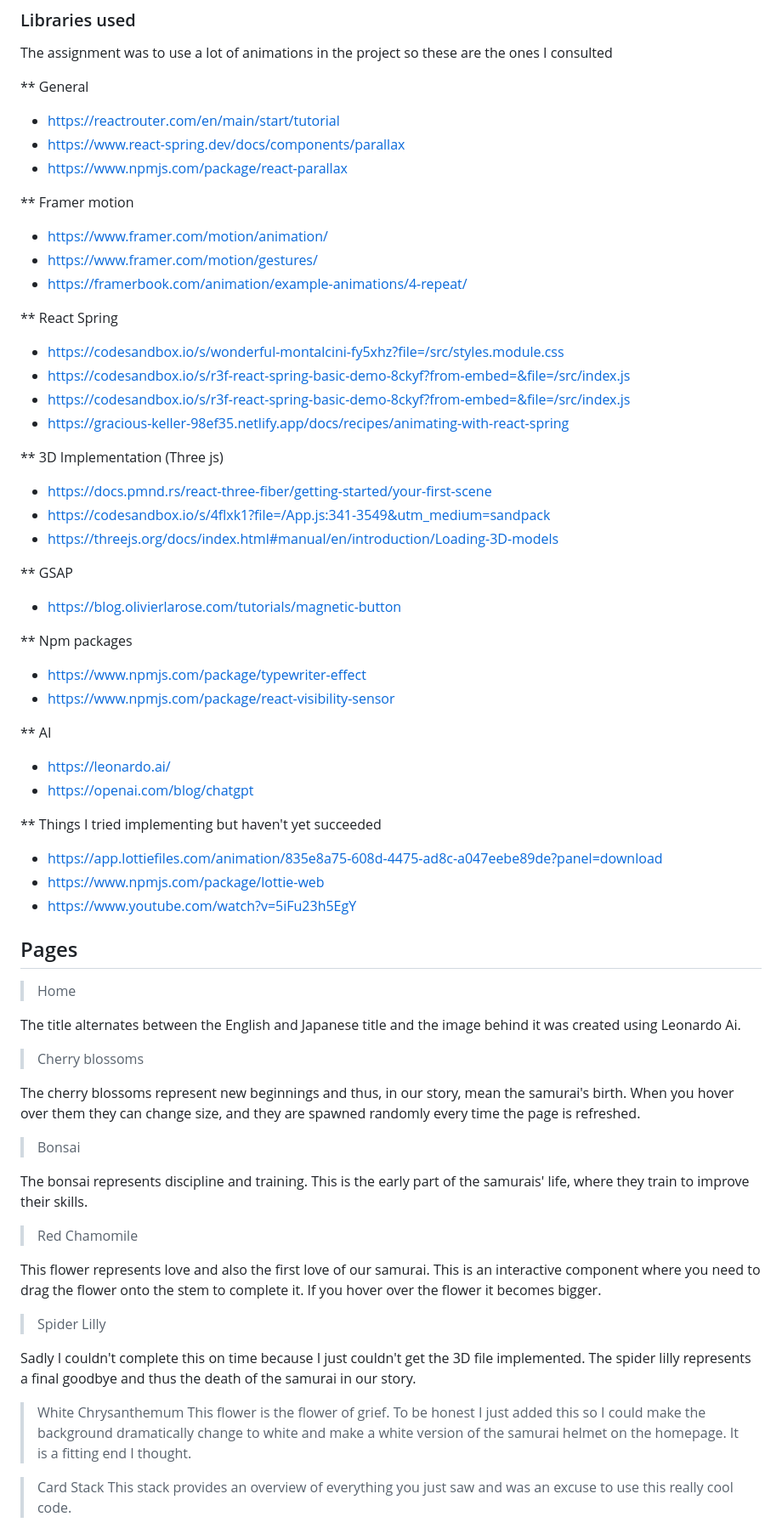
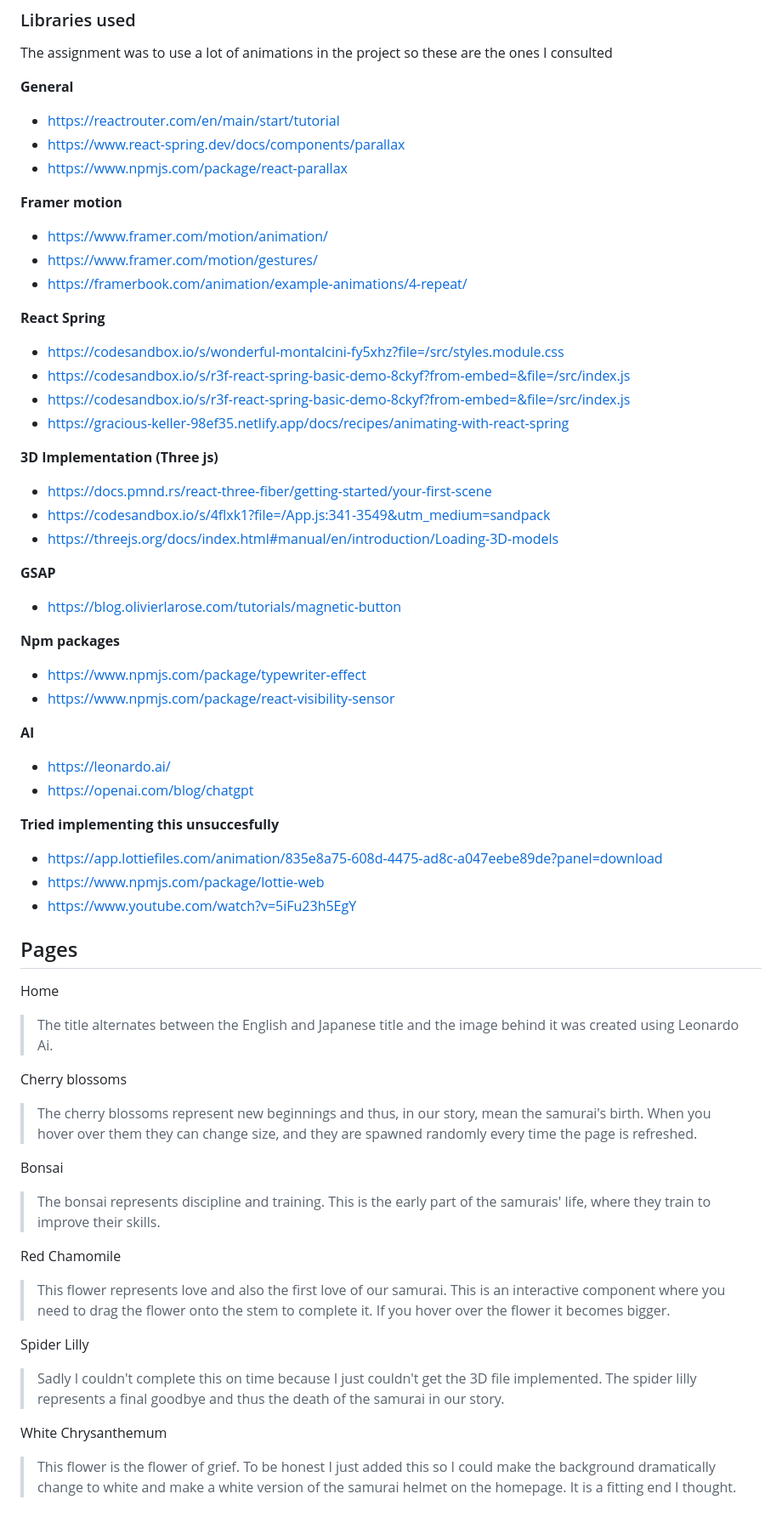
Before and after one commit to JudithBosmans/DynamicTransitions, a Markdown page: README.md, the part around one of its changes. Shown at 85% size. GitHub-like rendering.

```diff
--- a/README.md
+++ b/README.md
@@ -9,68 +9,66 @@ Hanakotobo is the symbolism of flowers in Japan. Some flowers are meant to be gi
 
 The assignment was to use a lot of animations in the project so these are the ones I consulted
 
-** General
+**General**
 -  https://reactrouter.com/en/main/start/tutorial
 -  https://www.react-spring.dev/docs/components/parallax
 -  https://www.npmjs.com/package/react-parallax
 
-** Framer motion
+**Framer motion**
 - https://www.framer.com/motion/animation/
 - https://www.framer.com/motion/gestures/
 - https://framerbook.com/animation/example-animations/4-repeat/
 
-** React Spring
+**React Spring**
 - https://codesandbox.io/s/wonderful-montalcini-fy5xhz?file=/src/styles.module.css
 - https://codesandbox.io/s/r3f-react-spring-basic-demo-8ckyf?from-embed=&file=/src/index.js
 - https://codesandbox.io/s/r3f-react-spring-basic-demo-8ckyf?from-embed=&file=/src/index.js
 - https://gracious-keller-98ef35.netlify.app/docs/recipes/animating-with-react-spring
 
-** 3D Implementation (Three js)
+**3D Implementation (Three js)**
 - https://docs.pmnd.rs/react-three-fiber/getting-started/your-first-scene
 - https://codesandbox.io/s/4flxk1?file=/App.js:341-3549&utm_medium=sandpack
 - https://threejs.org/docs/index.html#manual/en/introduction/Loading-3D-models
 
-** GSAP
+**GSAP**
 - https://blog.olivierlarose.com/tutorials/magnetic-button
 
-** Npm packages
+**Npm packages**
 - https://www.npmjs.com/package/typewriter-effect
 - https://www.npmjs.com/package/react-visibility-sensor
 
-** AI
+**AI**
 - https://leonardo.ai/
 - https://openai.com/blog/chatgpt
 
-** Things I tried implementing but haven't yet succeeded
+**Tried implementing this unsuccesfully**
 - https://app.lottiefiles.com/animation/835e8a75-608d-4475-ad8c-a047eebe89de?panel=download
 - https://www.npmjs.com/package/lottie-web
 - https://www.youtube.com/watch?v=5iFu23h5EgY
 
 ## Pages
 
-> Home
+Home
 
-The title alternates between the English and Japanese title and the image behind it was created using Leonardo Ai.
+> The title alternates between the English and Japanese title and the image behind it was created using Leonardo Ai.
 
-> Cherry blossoms
+Cherry blossoms
 
-The cherry blossoms represent new beginnings and thus, in our story, mean the samurai's birth. When you hover over them they can change size, and they are spawned randomly every time the page is refreshed.
+> The cherry blossoms represent new beginnings and thus, in our story, mean the samurai's birth. When you hover over them they can change size, and they are spawned randomly every time the page is refreshed.
 
-> Bonsai
+Bonsai
 
-The bonsai represents discipline and training. This is the early part of the samurais' life, where they train to improve their skills.
+> The bonsai represents discipline and training. This is the early part of the samurais' life, where they train to improve their skills.
 
-> Red Chamomile
+Red Chamomile
 
-This flower represents love and also the first love of our samurai. This is an interactive component where you need to drag the flower onto the stem to complete it. If you hover over the flower it becomes bigger.
+> This flower represents love and also the first love of our samurai. This is an interactive component where you need to drag the flower onto the stem to complete it. If you hover over the flower it becomes bigger.
 
-> Spider Lilly
+Spider Lilly
 
-Sadly I couldn't complete this on time because I just couldn't get the 3D file implemented. The spider lilly represents a final goodbye and thus the death of the samurai in our story.
+> Sadly I couldn't complete this on time because I just couldn't get the 3D file implemented. The spider lilly represents a final goodbye and thus the death of the samurai in our story.
 
-> White Chrysanthemum
-This flower is the flower of grief. To be honest I just added this so I could make the background dramatically change to white and make a white version of the samurai helmet on the homepage. It is a fitting end I thought.
+White Chrysanthemum
 
-> Card Stack
-This stack provides an overview of everything you just saw and was an excuse to use this really cool code.
+> This flower is the flower of grief. To be honest I just added this so I could make the background dramatically change to white and make a white version of the samurai helmet on the homepage. It is a fitting end I thought.
 
```
Also changed, not shown: other parts of README.md (+7 -2 lines).
